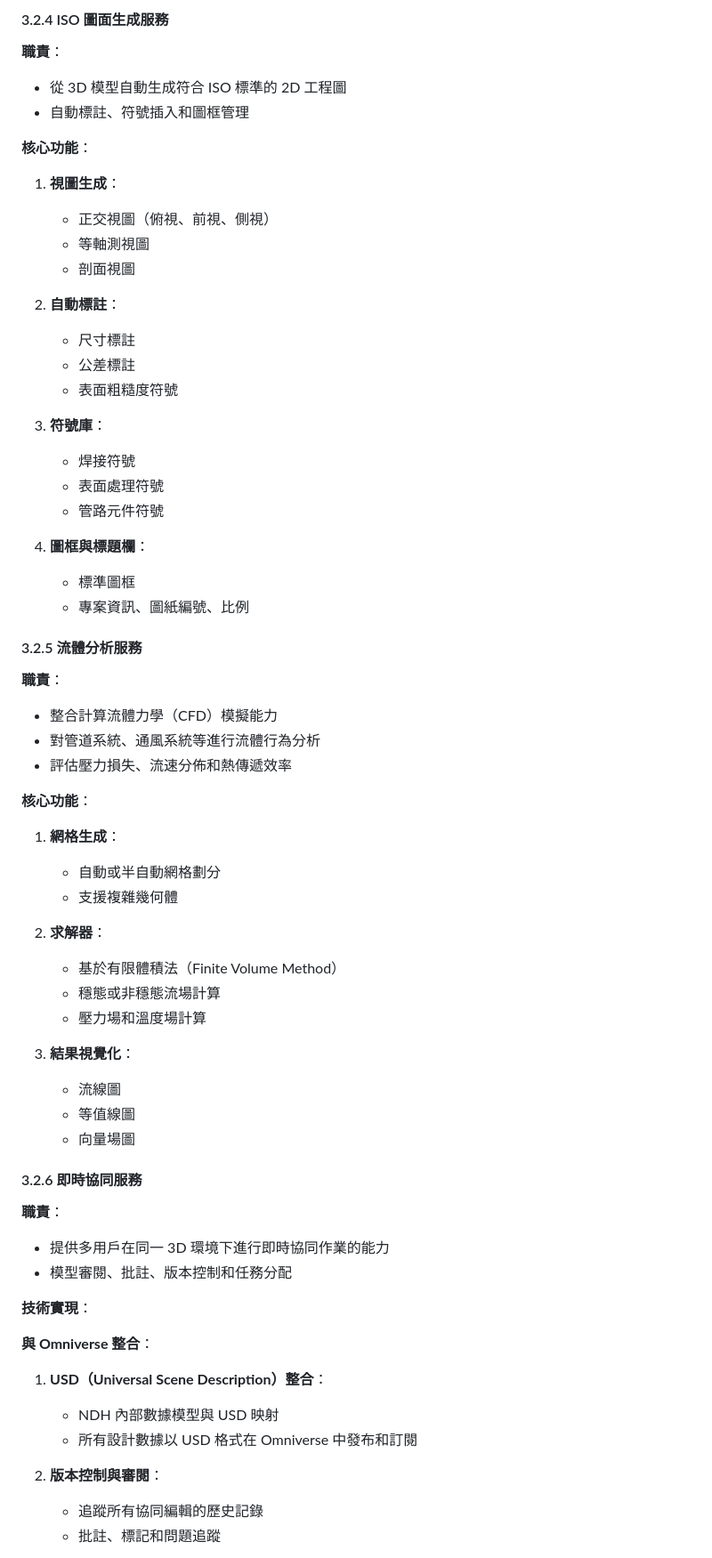
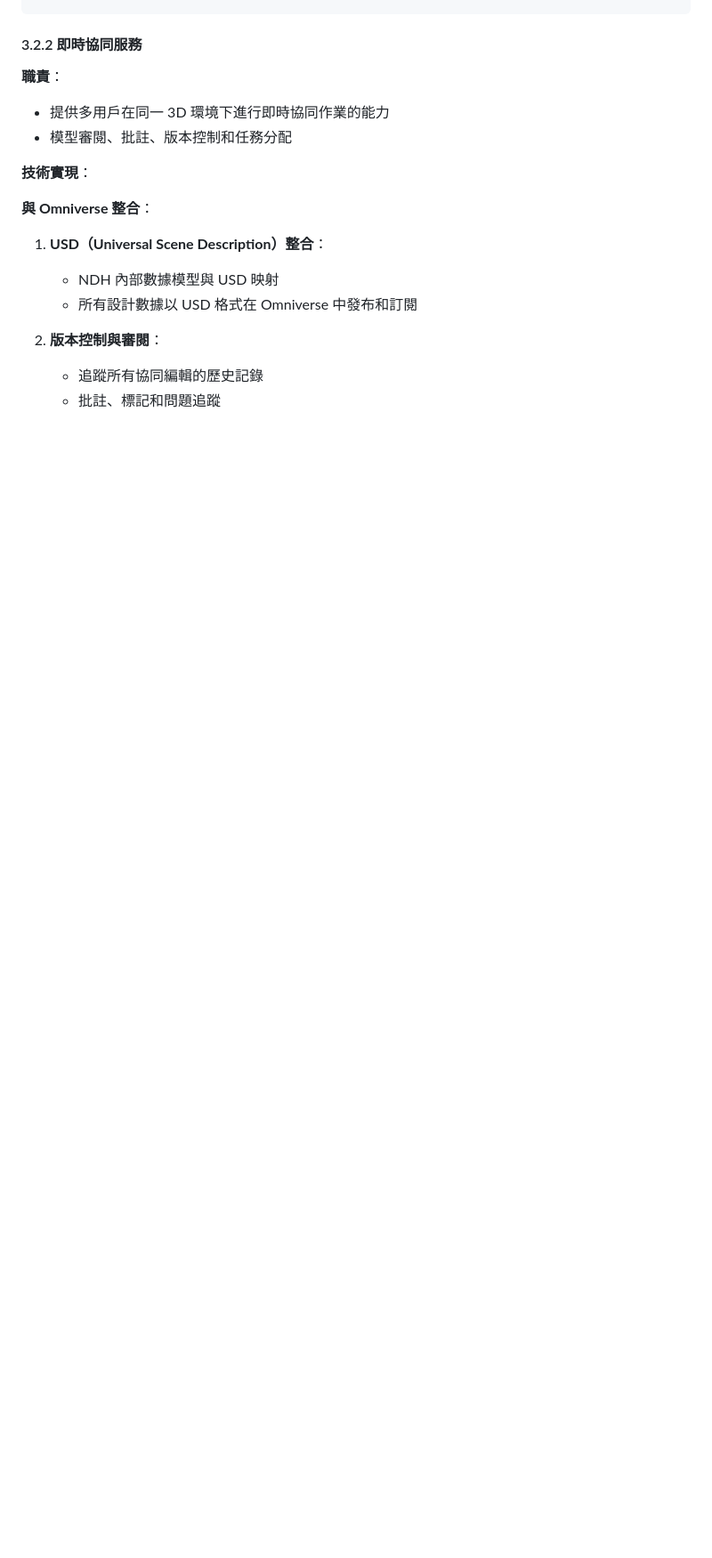
Before and after one commit to chchlin1018/IDTF-V3.5, a Markdown page: 06_NDH_Spec/docs/NDH_Architecture_Proposal.md, the part around the change printed below. Shown: that part at 89% size. GitHub-like rendering; blank space fills up the shorter version.

Commit message:
Update NDH Architecture: Remove design-time functions (MEP, conflict detection, ISO generation, fluid analysis) - these belong to FDL Editor

```diff
--- a/06_NDH_Spec/docs/NDH_Architecture_Proposal.md
+++ b/06_NDH_Spec/docs/NDH_Architecture_Proposal.md
@@ -380,52 +341,4 @@ class AssetServant:
-#### 3.2.4 ISO 圖面生成服務
-
-**職責**：
-- 從 3D 模型自動生成符合 ISO 標準的 2D 工程圖
-- 自動標註、符號插入和圖框管理
-
-**核心功能**：
-1. **視圖生成**：
-   - 正交視圖（俯視、前視、側視）
-   - 等軸測視圖
-   - 剖面視圖
-
-2. **自動標註**：
-   - 尺寸標註
-   - 公差標註
-   - 表面粗糙度符號
-
-3. **符號庫**：
-   - 焊接符號
-   - 表面處理符號
-   - 管路元件符號
-
-4. **圖框與標題欄**：
-   - 標準圖框
-   - 專案資訊、圖紙編號、比例
-
-#### 3.2.5 流體分析服務
-
-**職責**：
-- 整合計算流體力學（CFD）模擬能力
-- 對管道系統、通風系統等進行流體行為分析
-- 評估壓力損失、流速分佈和熱傳遞效率
-
-**核心功能**：
-1. **網格生成**：
-   - 自動或半自動網格劃分
-   - 支援複雜幾何體
-
-2. **求解器**：
-   - 基於有限體積法（Finite Volume Method）
-   - 穩態或非穩態流場計算
-   - 壓力場和溫度場計算
-
-3. **結果視覺化**：
-   - 流線圖
-   - 等值線圖
-   - 向量場圖
-
-#### 3.2.6 即時協同服務
+#### 3.2.2 即時協同服務
 
 **職責**：
 - 提供多用戶在同一 3D 環境下進行即時協同作業的能力
```
Also changed, not shown: other parts of 06_NDH_Spec/docs/NDH_Architecture_Proposal.md (+12 -51 lines).
